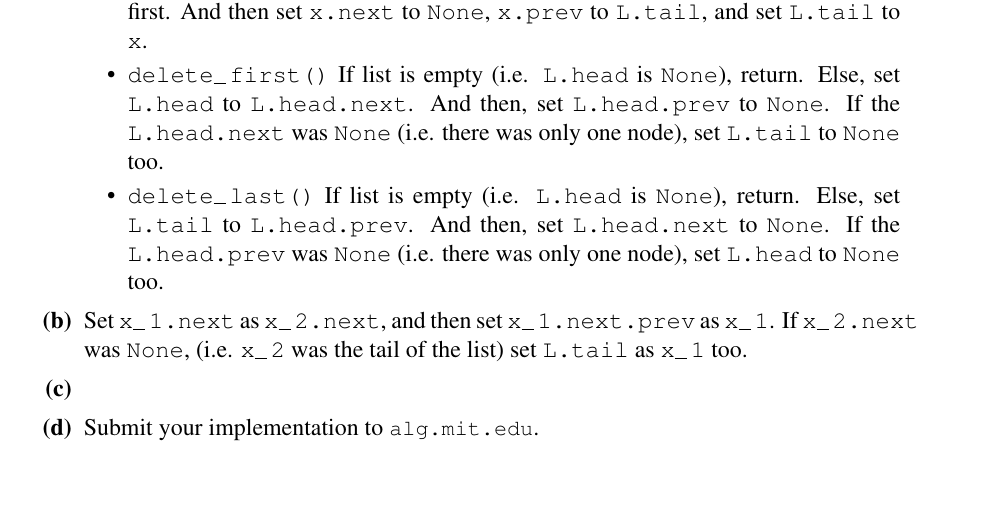
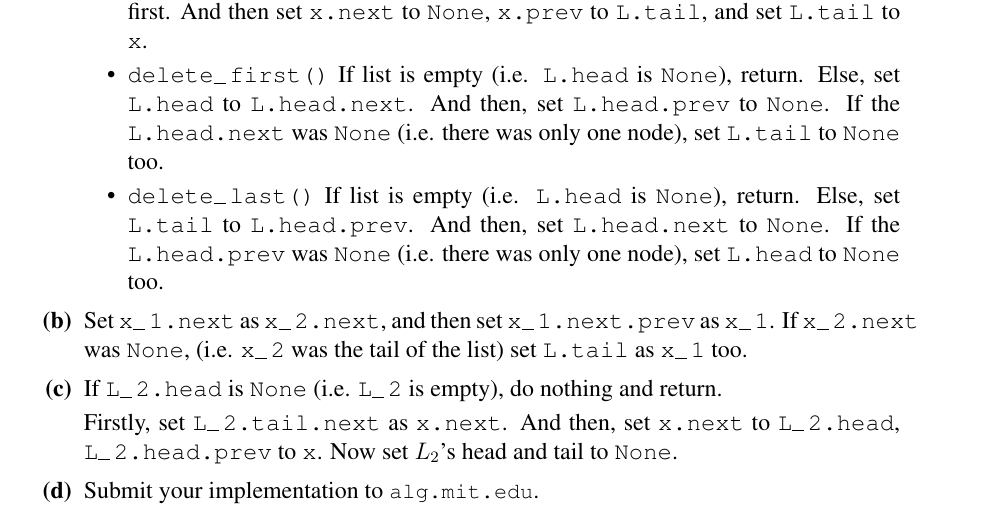
Before and after one commit to dilluti0n/6.006-ps, a LaTeX document (ps1/ps1.tex): part of page 6 of 6, cut so that both start at the same text, the shorter picture padded with empty space. Compiled offline with pdfLaTeX.

Commit message:
Solve ps1/4c

```diff
--- a/ps1/ps1.tex
+++ b/ps1/ps1.tex
@@ -320,10 +320,14 @@ is $O(1)$ in amortized case since it is rarely happend.
   \texttt{L.tail} as \texttt{x\_1} too.
 
   \problempart % Problem 4c
+  If \texttt{L\_2.head} is \texttt{None} (i.e. \texttt{L\_2} is
+  empty), do nothing and return.
 
+  Firstly, set \texttt{L\_2.tail.next} as \texttt{x.next}. And then,
+  set \texttt{x.next} to \texttt{L\_2.head}, \texttt{L\_2.head.prev}
+  to \texttt{x}. Now set $L_2$'s head and tail to \texttt{None}.
 
-  \problempart Submit your implementation to
-  {\small\url{alg.mit.edu}}.
+  \problempart Submit your implementation to {\small\url{alg.mit.edu}}.
 \end{problemparts}
 
 \end{problems}
```
Also changed, not shown: ps1/ps1.pdf.
